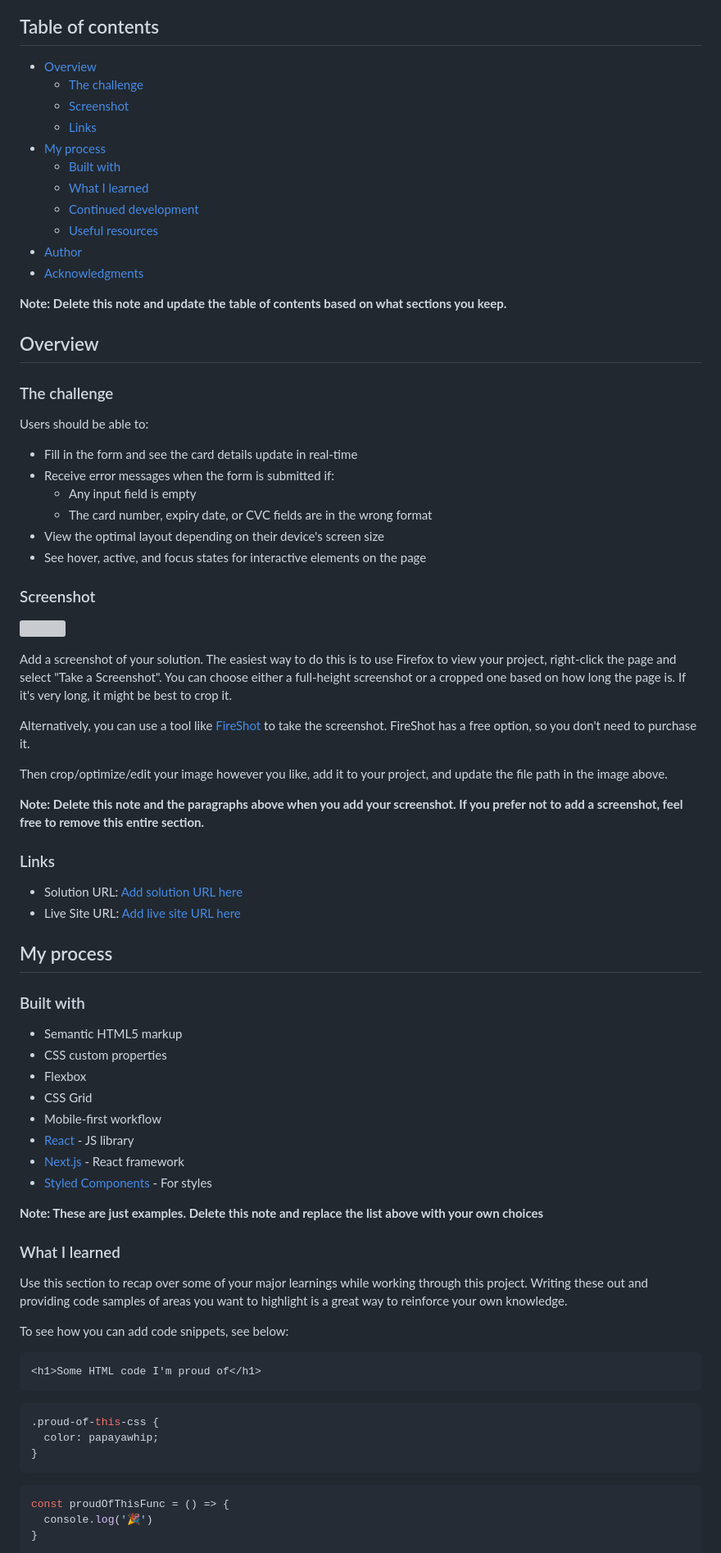
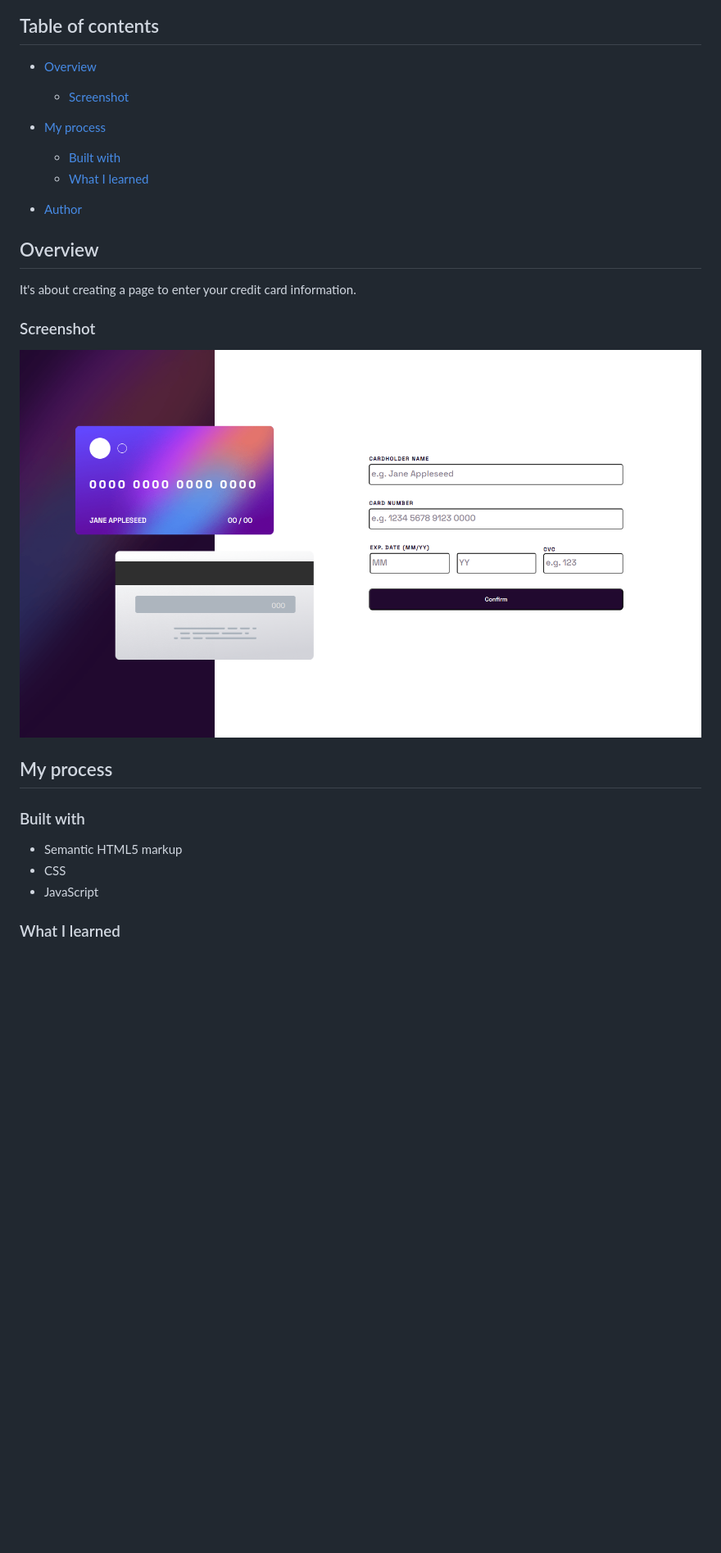
Before and after one commit to Carmenyo/FM-Interactive-Card-Details, a Markdown page: README-template.md, the part around the change printed below. Shown: that part at 82% size. GitHub-like rendering; pictures changed too: images/Solution.png (added); blank space fills up the shorter version; grey boxes are pictures that could not be loaded.

````diff
--- a/README-template.md
+++ b/README-template.md
@@ -5,81 +5,27 @@ This is a solution to the [Interactive card details form challenge on Frontend M
 ## Table of contents
 
 - [Overview](#overview)
-  - [The challenge](#the-challenge)
   - [Screenshot](#screenshot)
-  - [Links](#links)
+
 - [My process](#my-process)
-  - [Built with](#built-with)
-  - [What I learned](#what-i-learned)
-  - [Continued development](#continued-development)
-  - [Useful resources](#useful-resources)
+	- [Built with](#built-with)
+	- [What I learned](#what-i-learned)
 - [Author](#author)
-- [Acknowledgments](#acknowledgments)
-
-**Note: Delete this note and update the table of contents based on what sections you keep.**
 
 ## Overview
 
-### The challenge
-
-Users should be able to:
-
-- Fill in the form and see the card details update in real-time
-- Receive error messages when the form is submitted if:
-  - Any input field is empty
-  - The card number, expiry date, or CVC fields are in the wrong format
-- View the optimal layout depending on their device's screen size
-- See hover, active, and focus states for interactive elements on the page
-
+It's about creating a page to enter your credit card information.
 ### Screenshot
 
-![](./screenshot.jpg)
-
-Add a screenshot of your solution. The easiest way to do this is to use Firefox to view your project, right-click the page and select "Take a Screenshot". You can choose either a full-height screenshot or a cropped one based on how long the page is. If it's very long, it might be best to crop it.
-
-Alternatively, you can use a tool like [FireShot](https://getfireshot.com/) to take the screenshot. FireShot has a free option, so you don't need to purchase it.
-
-Then crop/optimize/edit your image however you like, add it to your project, and update the file path in the image above.
-
-**Note: Delete this note and the paragraphs above when you add your screenshot. If you prefer not to add a screenshot, feel free to remove this entire section.**
-
-### Links
-
-- Solution URL: [Add solution URL here](https://your-solution-url.com)
-- Live Site URL: [Add live site URL here](https://your-live-site-url.com)
+![Normal](./images/Solution.png)
 
 ## My process
 
 ### Built with
 
 - Semantic HTML5 markup
-- CSS custom properties
-- Flexbox
-- CSS Grid
-- Mobile-first workflow
-- [React](https://reactjs.org/) - JS library
-- [Next.js](https://nextjs.org/) - React framework
-- [Styled Components](https://styled-components.com/) - For styles
-
-**Note: These are just examples. Delete this note and replace the list above with your own choices**
+- CSS
+- JavaScript
 
 ### What I learned
 
-Use this section to recap over some of your major learnings while working through this project. Writing these out and providing code samples of areas you want to highlight is a great way to reinforce your own knowledge.
-
-To see how you can add code snippets, see below:
-
-```html
-<h1>Some HTML code I'm proud of</h1>
-```
-```css
-.proud-of-this-css {
-  color: papayawhip;
-}
-```
-```js
-const proudOfThisFunc = () => {
-  console.log('🎉')
-}
-```
-
````
Also changed, not shown: other parts of README-template.md (+2 -27 lines), README.md (deleted, +0 -105 lines).
